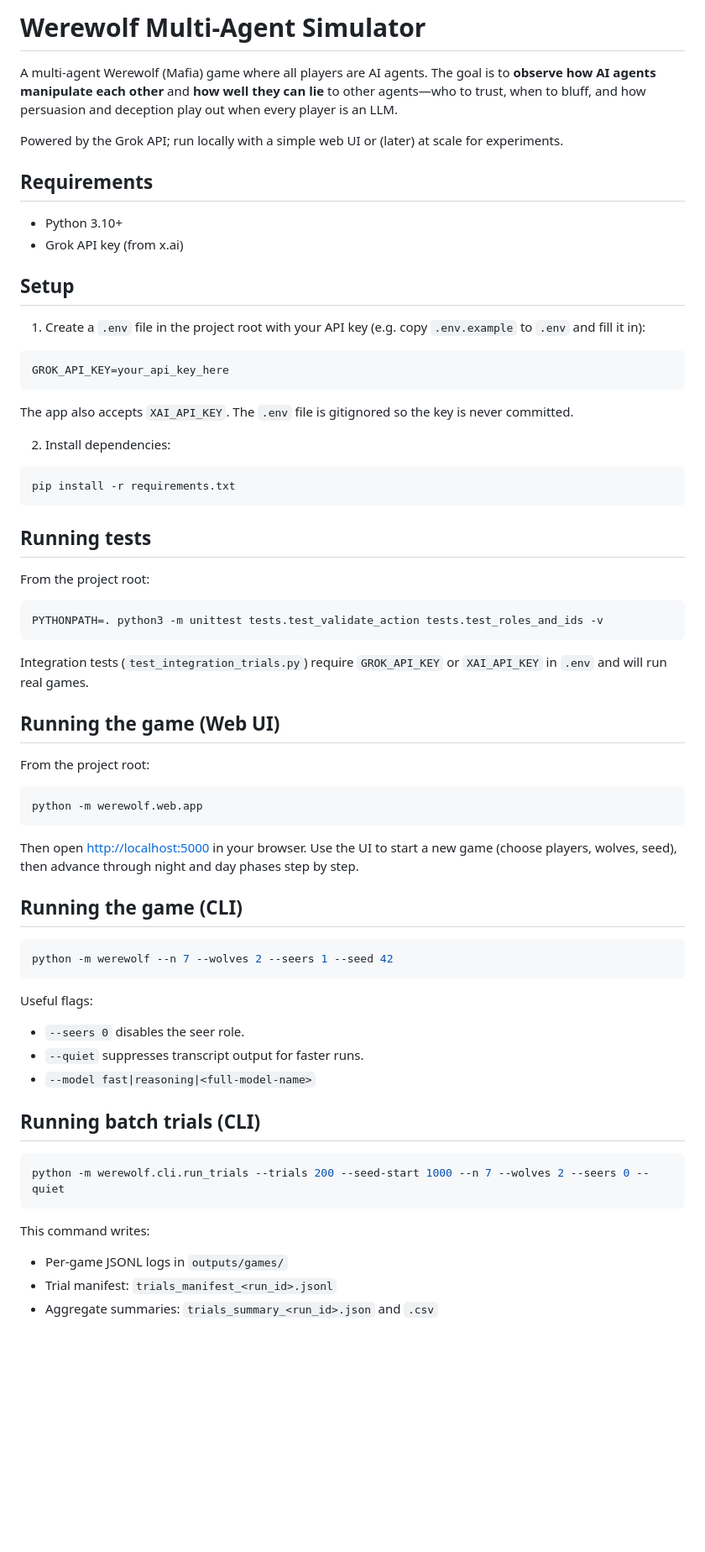
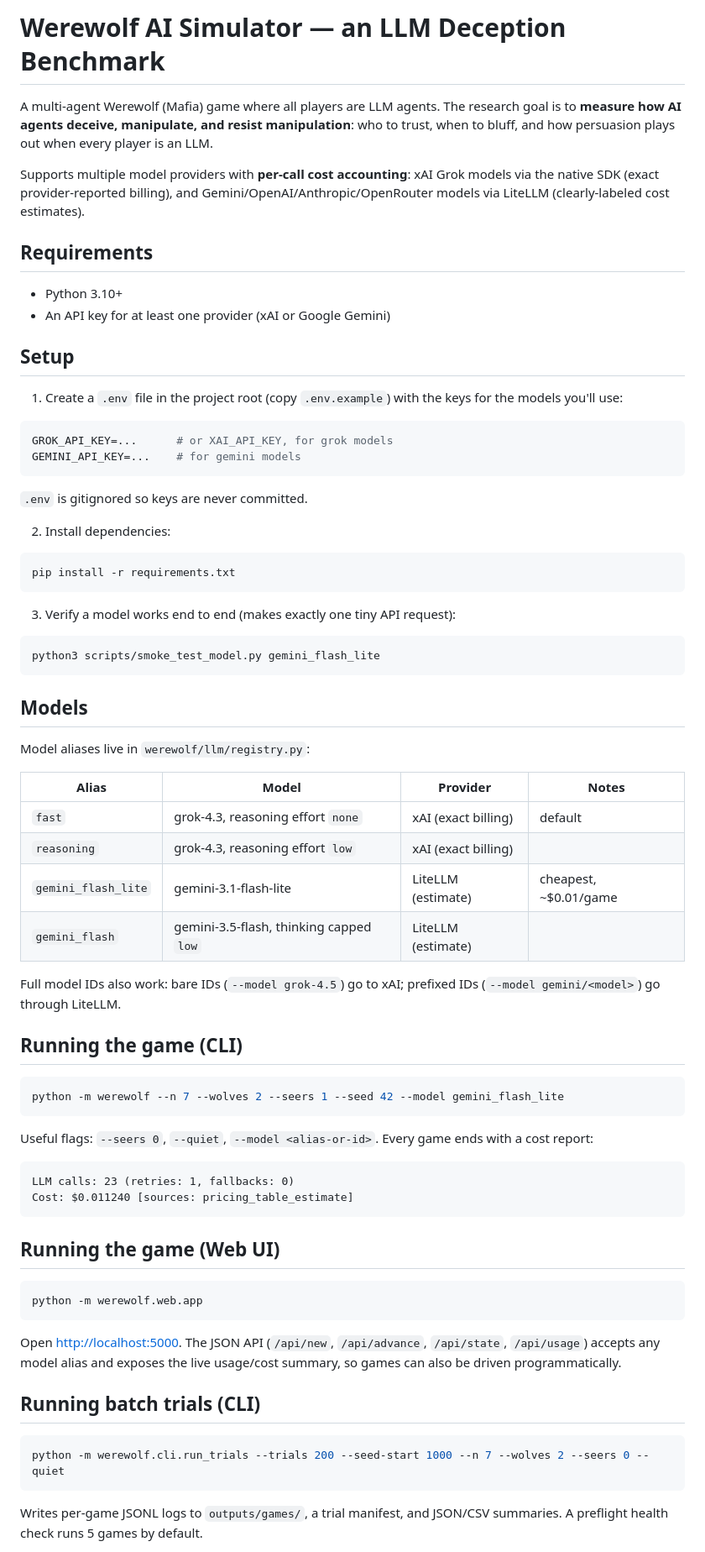
Before and after one commit to MARCOpo1o/werewolf-ai-simulator, a Markdown page: README.md, the part around one of its changes. Shown at 84% size. Rendered like a GitHub page; blank space fills up the shorter version.

Commit message:
docs: rewrite README for multi-model support and cost accounting

````diff
--- a/README.md
+++ b/README.md
@@ -1,23 +1,24 @@
-# Werewolf Multi-Agent Simulator
+# Werewolf AI Simulator — an LLM Deception Benchmark
 
-A multi-agent Werewolf (Mafia) game where all players are AI agents. The goal is to **observe how AI agents manipulate each other** and **how well they can lie** to other agents—who to trust, when to bluff, and how persuasion and deception play out when every player is an LLM.
+A multi-agent Werewolf (Mafia) game where all players are LLM agents. The research goal is to **measure how AI agents deceive, manipulate, and resist manipulation**: who to trust, when to bluff, and how persuasion plays out when every player is an LLM.
 
-Powered by the Grok API; run locally with a simple web UI or (later) at scale for experiments.
+Supports multiple model providers with **per-call cost accounting**: xAI Grok models via the native SDK (exact provider-reported billing), and Gemini/OpenAI/Anthropic/OpenRouter models via LiteLLM (clearly-labeled cost estimates).
 
 ## Requirements
 
 - Python 3.10+
-- Grok API key (from x.ai)
+- An API key for at least one provider (xAI or Google Gemini)
 
 ## Setup
 
-1. Create a `.env` file in the project root with your API key (e.g. copy `.env.example` to `.env` and fill it in):
+1. Create a `.env` file in the project root (copy `.env.example`) with the keys for the models you'll use:
 
 ```bash
-GROK_API_KEY=your_api_key_here
+GROK_API_KEY=...      # or XAI_API_KEY, for grok models
+GEMINI_API_KEY=...    # for gemini models
 ```
 
-The app also accepts `XAI_API_KEY`. The `.env` file is gitignored so the key is never committed.
+`.env` is gitignored so keys are never committed.
 
 2. Install dependencies:
 
@@ -25,36 +26,45 @@ The app also accepts `XAI_API_KEY`. The `.env` file is gitignored so the key is
 pip install -r requirements.txt
 ```
 
-## Running tests
-
-From the project root:
+3. Verify a model works end to end (makes exactly one tiny API request):
 
 ```bash
-PYTHONPATH=. python3 -m unittest tests.test_validate_action tests.test_roles_and_ids -v
+python3 scripts/smoke_test_model.py gemini_flash_lite
 ```
 
-Integration tests (`test_integration_trials.py`) require `GROK_API_KEY` or `XAI_API_KEY` in `.env` and will run real games.
+## Models
+
+Model aliases live in `werewolf/llm/registry.py`:
+
+| Alias | Model | Provider | Notes |
+|---|---|---|---|
+| `fast` | grok-4.3, reasoning effort `none` | xAI (exact billing) | default |
+| `reasoning` | grok-4.3, reasoning effort `low` | xAI (exact billing) | |
+| `gemini_flash_lite` | gemini-3.1-flash-lite | LiteLLM (estimate) | cheapest, ~$0.01/game |
+| `gemini_flash` | gemini-3.5-flash, thinking capped `low` | LiteLLM (estimate) | |
+
+Full model IDs also work: bare IDs (`--model grok-4.5`) go to xAI; prefixed IDs (`--model gemini/<model>`) go through LiteLLM.
+
+## Running the game (CLI)
+
+```bash
+python -m werewolf --n 7 --wolves 2 --seers 1 --seed 42 --model gemini_flash_lite
+```
+
+Useful flags: `--seers 0`, `--quiet`, `--model <alias-or-id>`. Every game ends with a cost report:
+
+```
+LLM calls: 23 (retries: 1, fallbacks: 0)
+Cost: $0.011240 [sources: pricing_table_estimate]
+```
 
 ## Running the game (Web UI)
-
-From the project root:
 
 ```bash
 python -m werewolf.web.app
 ```
 
-Then open [http://localhost:5000](http://localhost:5000) in your browser. Use the UI to start a new game (choose players, wolves, seed), then advance through night and day phases step by step.
-
-## Running the game (CLI)
-
-```bash
-python -m werewolf --n 7 --wolves 2 --seers 1 --seed 42
-```
-
-Useful flags:
-- `--seers 0` disables the seer role.
-- `--quiet` suppresses transcript output for faster runs.
-- `--model fast|reasoning|<full-model-name>`
+Open [http://localhost:5000](http://localhost:5000). The JSON API (`/api/new`, `/api/advance`, `/api/state`, `/api/usage`) accepts any model alias and exposes the live usage/cost summary, so games can also be driven programmatically.
 
 ## Running batch trials (CLI)
 
@@ -62,8 +72,5 @@ Useful flags:
 python -m werewolf.cli.run_trials --trials 200 --seed-start 1000 --n 7 --wolves 2 --seers 0 --quiet
 ```
 
-This command writes:
-- Per-game JSONL logs in `outputs/games/`
-- Trial manifest: `trials_manifest_<run_id>.jsonl`
-- Aggregate summaries: `trials_summary_<run_id>.json` and `.csv`
+Writes per-game JSONL logs to `outputs/games/`, a trial manifest, and JSON/CSV summaries. A preflight health check runs 5 games by default.
 
````
Also changed, not shown: other parts of README.md (+44 -13 lines).
